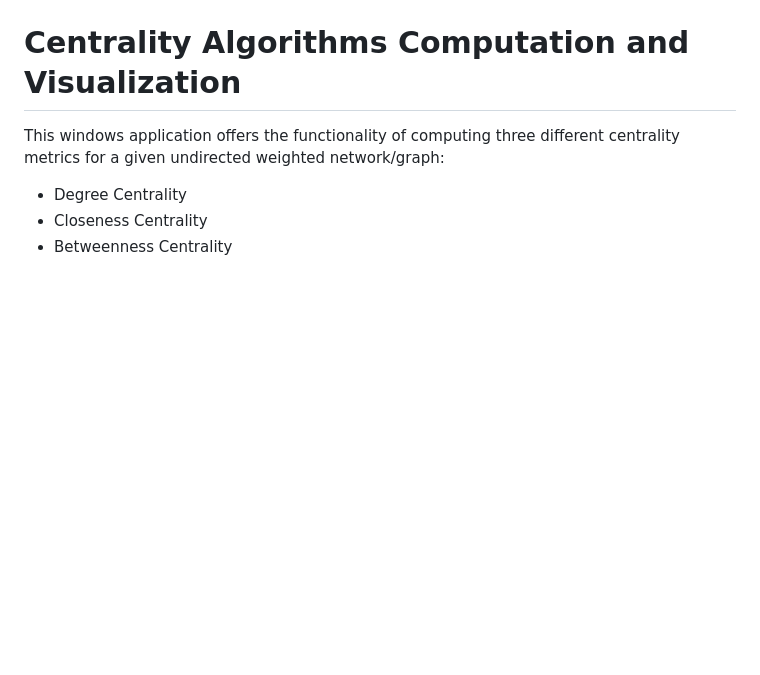
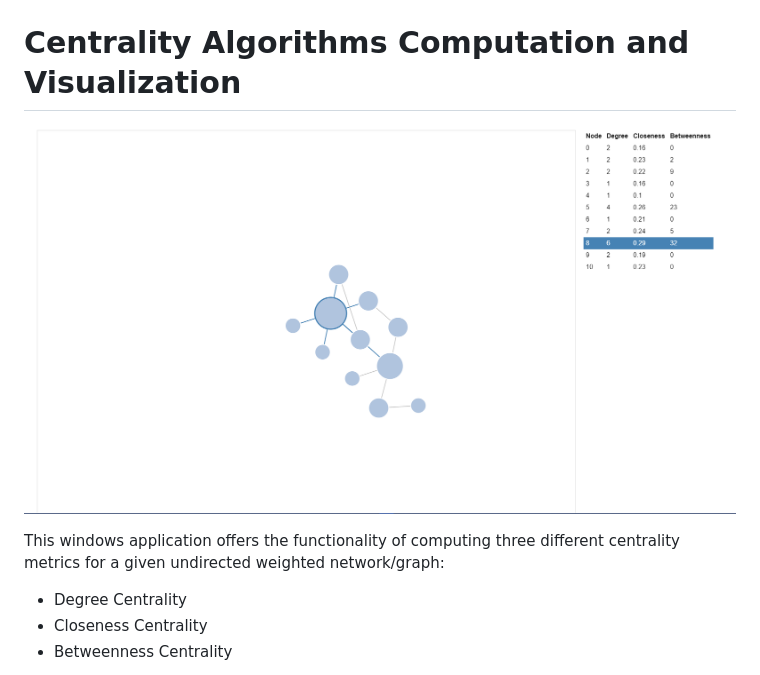
Before and after one commit to omarahmed1111/centrality-algorithms, a Markdown page: README.md, the part around the change printed below. Rendered like a GitHub page; pictures changed too: visualization/assets/demo.png (added); blank space fills up the shorter version.

Commit message:
Add demo screenshot to README

```diff
--- a/README.md
+++ b/README.md
@@ -1,4 +1,7 @@
 # Centrality Algorithms Computation and Visualization
+
+![Application](visualization/assets/demo.png?raw=true "Title")
+
 
 This windows application offers the functionality of computing three different centrality metrics for a given undirected weighted network/graph:
 
```
Also changed, not shown: other parts of README.md (+3 -4 lines).
